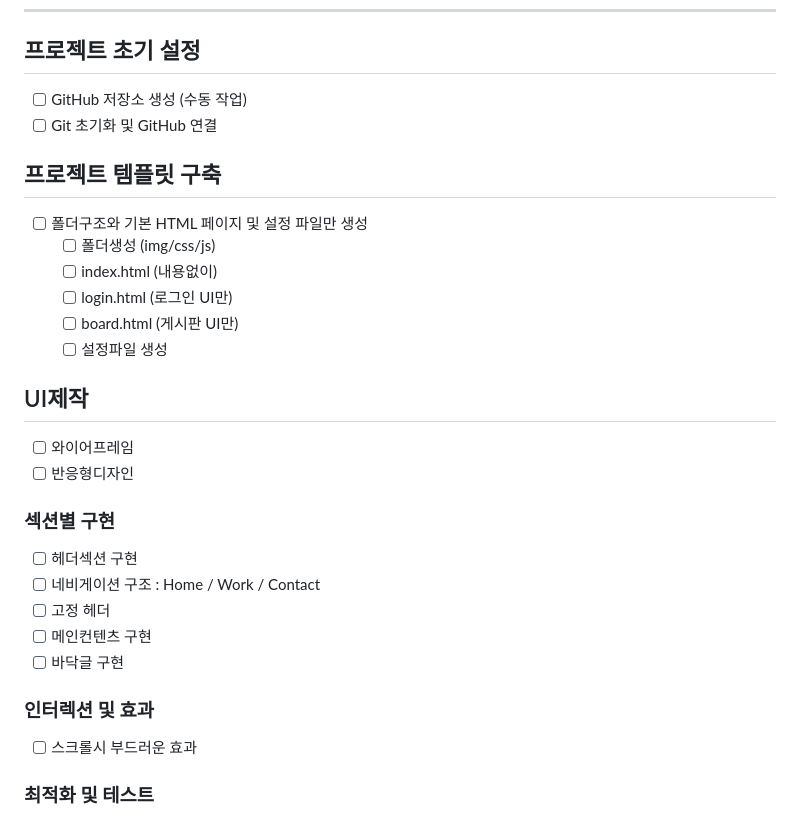
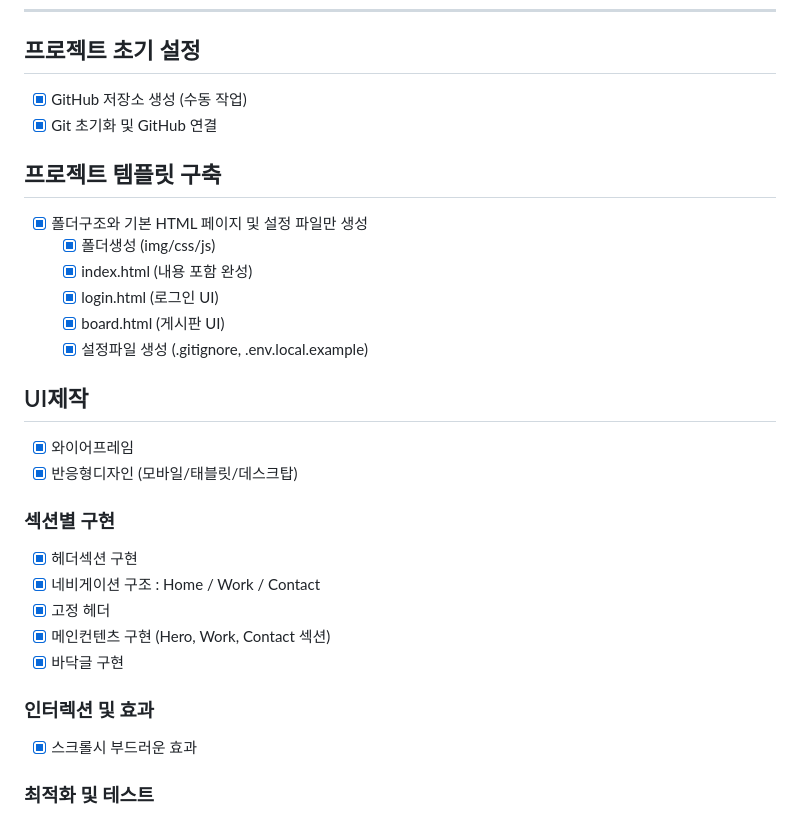
Before and after one commit to kjh-gif/portfolio_J, a Markdown page: claude.md, the part around the change. GitHub-like rendering.

Commit message:
체크리스트 업데이트: 완료된 작업 체크
- 프로젝트 초기 설정 완료
- 프로젝트 템플릿 구축 완료
- UI 제작 완료 (와이어프레임, 반응형, 섹션별 구현)
- 인터랙션 및 효과 완료

🤖 Generated with [Claude Code](https://claude.com/claude-code)

Co-Authored-By: Claude Sonnet 4.5 <noreply@anthropic.com>

```diff
--- a/claude.md
+++ b/claude.md
@@ -81,30 +81,30 @@
 ----------
 
 ## 프로젝트 초기 설정
-- [ ] GitHub 저장소 생성 (수동 작업)
-- [ ] Git 초기화 및 GitHub 연결
+- [x] GitHub 저장소 생성 (수동 작업)
+- [x] Git 초기화 및 GitHub 연결
 
 ## 프로젝트 템플릿 구축
-- [ ] 폴더구조와 기본 HTML 페이지 및 설정 파일만 생성
-  - [ ] 폴더생성 (img/css/js)
-  - [ ] index.html (내용없이)
-  - [ ] login.html (로그인 UI만)
-  - [ ] board.html (게시판 UI만)
-  - [ ] 설정파일 생성
+- [x] 폴더구조와 기본 HTML 페이지 및 설정 파일만 생성
+  - [x] 폴더생성 (img/css/js)
+  - [x] index.html (내용 포함 완성)
+  - [x] login.html (로그인 UI)
+  - [x] board.html (게시판 UI)
+  - [x] 설정파일 생성 (.gitignore, .env.local.example)
 
 ## UI제작
-- [ ] 와이어프레임
-- [ ] 반응형디자인
+- [x] 와이어프레임
+- [x] 반응형디자인 (모바일/태블릿/데스크탑)
 
 ### 섹션별 구현
-- [ ] 헤더섹션 구현
-- [ ] 네비게이션 구조 : Home / Work / Contact
-- [ ] 고정 헤더
-- [ ] 메인컨텐츠 구현
-- [ ] 바닥글 구현
+- [x] 헤더섹션 구현
+- [x] 네비게이션 구조 : Home / Work / Contact
+- [x] 고정 헤더
+- [x] 메인컨텐츠 구현 (Hero, Work, Contact 섹션)
+- [x] 바닥글 구현
 
 ### 인터렉션 및 효과
-- [ ] 스크롤시 부드러운 효과
+- [x] 스크롤시 부드러운 효과
 ### 최적화 및 테스트
 - [ ] 반응형 디자인 전체 점검
 - [ ] 성능 최적화
```
